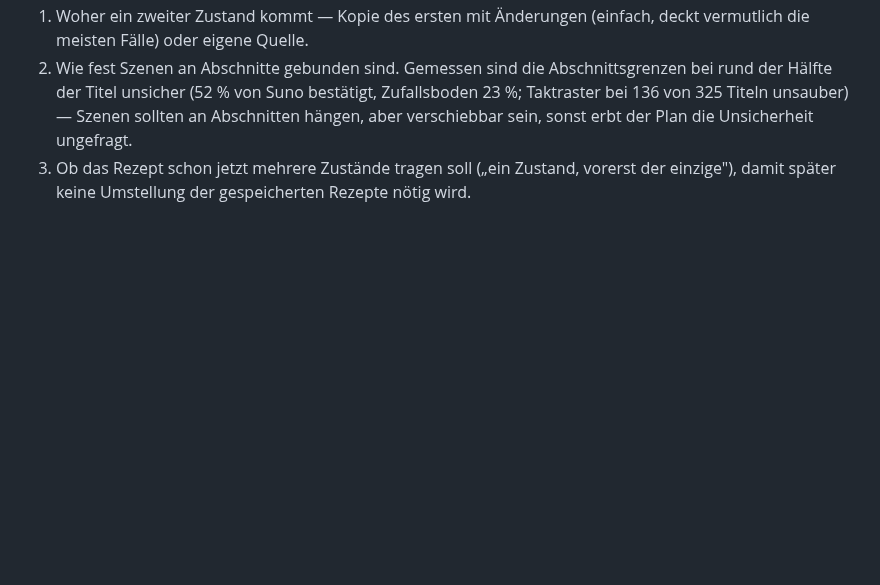
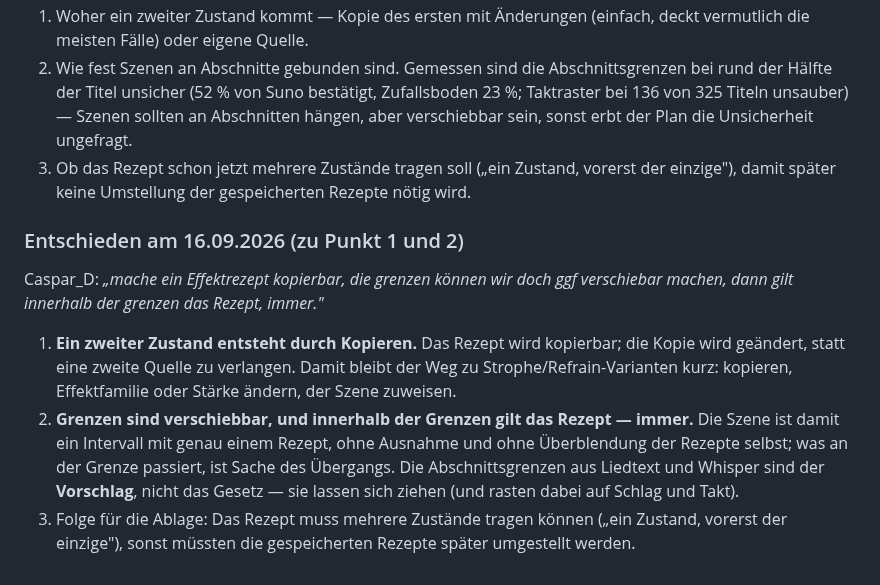
Before and after one commit to CasparDavi/klangtresor, a Markdown page: docs/effektclip/KONZEPT-LANGE-VIDEOS.md, the part around the change. GitHub-like rendering; blank space fills up the shorter version.

Commit message:
Entschieden: Rezept kopierbar, Szenengrenzen verschiebbar, im Intervall gilt genau ein Rezept
Co-Authored-By: Claude Opus 5 <noreply@anthropic.com>

```diff
--- a/docs/effektclip/KONZEPT-LANGE-VIDEOS.md
+++ b/docs/effektclip/KONZEPT-LANGE-VIDEOS.md
@@ -195,3 +195,18 @@ Vorgabe bleibt **ein Zustand für das ganze Lied** — dann verhält sich alles
    an Abschnitten hängen, aber verschiebbar sein, sonst erbt der Plan die Unsicherheit ungefragt.
 3. Ob das Rezept schon jetzt mehrere Zustände tragen soll („ein Zustand, vorerst der einzige"), damit später keine
    Umstellung der gespeicherten Rezepte nötig wird.
+
+### Entschieden am 16.09.2026 (zu Punkt 1 und 2)
+
+Caspar_D: *„mache ein Effektrezept kopierbar, die grenzen können wir doch ggf verschiebar machen, dann gilt
+innerhalb der grenzen das Rezept, immer."*
+
+1. **Ein zweiter Zustand entsteht durch Kopieren.** Das Rezept wird kopierbar; die Kopie wird geändert, statt eine
+   zweite Quelle zu verlangen. Damit bleibt der Weg zu Strophe/Refrain-Varianten kurz: kopieren, Effektfamilie oder
+   Stärke ändern, der Szene zuweisen.
+2. **Grenzen sind verschiebbar, und innerhalb der Grenzen gilt das Rezept — immer.** Die Szene ist damit ein
+   Intervall mit genau einem Rezept, ohne Ausnahme und ohne Überblendung der Rezepte selbst; was an der Grenze
+   passiert, ist Sache des Übergangs. Die Abschnittsgrenzen aus Liedtext und Whisper sind der **Vorschlag**, nicht
+   das Gesetz — sie lassen sich ziehen (und rasten dabei auf Schlag und Takt).
+3. Folge für die Ablage: Das Rezept muss mehrere Zustände tragen können („ein Zustand, vorerst der einzige"), sonst
+   müssten die gespeicherten Rezepte später umgestellt werden.
```
